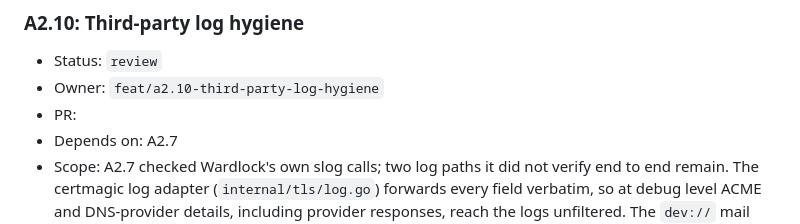
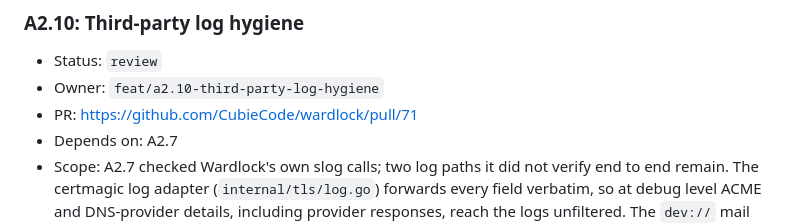
Before and after one commit to CubieCode/wardlock, a Markdown page: ROADMAP.md, the part around the change. Drawn GitHub-style.

Commit message:
A2.10: Record PR

```diff
--- a/ROADMAP.md
+++ b/ROADMAP.md
@@ -256,7 +256,7 @@ Each item is one focused PR on branch `feat/<id-lower>-<slug>`, implemented with
 
 - Status: `review`
 - Owner: `feat/a2.10-third-party-log-hygiene`
-- PR:
+- PR: https://github.com/CubieCode/wardlock/pull/71
 - Depends on: A2.7
 - Scope: A2.7 checked Wardlock's own slog calls; two log paths it did not verify end to end remain. The certmagic log adapter (`internal/tls/log.go`) forwards every field verbatim, so at debug level ACME and DNS-provider details, including provider responses, reach the logs unfiltered. The `dev://` mail sink logs visitor recipient addresses, which is intended for local development but is the default mail mode. Review both: redact or drop sensitive certmagic fields, and warn at startup when `dev://` mail is used outside local mode, or record why not.
 - Acceptance: Tests capture certmagic debug output through the adapter and assert no credential-bearing field survives; a test or documented decision covers the `dev://` warning; SECURITY-MODEL lists what each third-party adapter may log.
```
